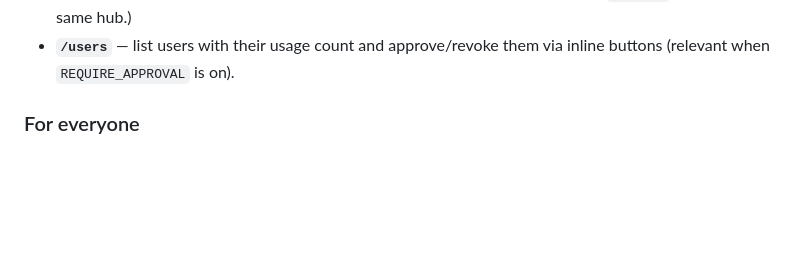
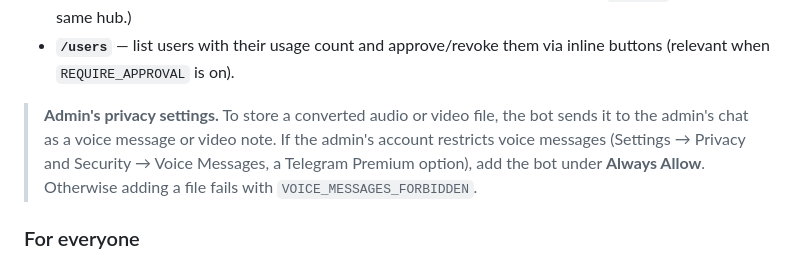
Before and after one commit to leitosama/tg-audiomeme, a Markdown page: README.md, the part around the change. Drawn GitHub-style; blank space fills up the shorter version.

Commit message:
Document the admin's voice-message privacy exception in the README
The bot stores converted media by sending it to the admin's chat, which fails
with VOICE_MESSAGES_FORBIDDEN when the admin restricts voice messages. Found by
the Converter prototype (#25).

Co-Authored-By: Claude Opus 5.5 <noreply@anthropic.com>

```diff
--- a/README.md
+++ b/README.md
@@ -22,6 +22,12 @@ A single admin (`ADMIN_ID`) manages memes via direct messages to the bot:
   Each meme shows its all-time send count. (`/delete` opens the same hub.)
 - **`/users`** — list users with their usage count and approve/revoke them via
   inline buttons (relevant when `REQUIRE_APPROVAL` is on).
+
+> **Admin's privacy settings.** To store a converted audio or video file, the bot
+> sends it to the admin's chat as a voice message or video note. If the admin's
+> account restricts voice messages (Settings → Privacy and Security → Voice
+> Messages, a Telegram Premium option), add the bot under **Always Allow**.
+> Otherwise adding a file fails with `VOICE_MESSAGES_FORBIDDEN`.
 
 ### For everyone
 
```
